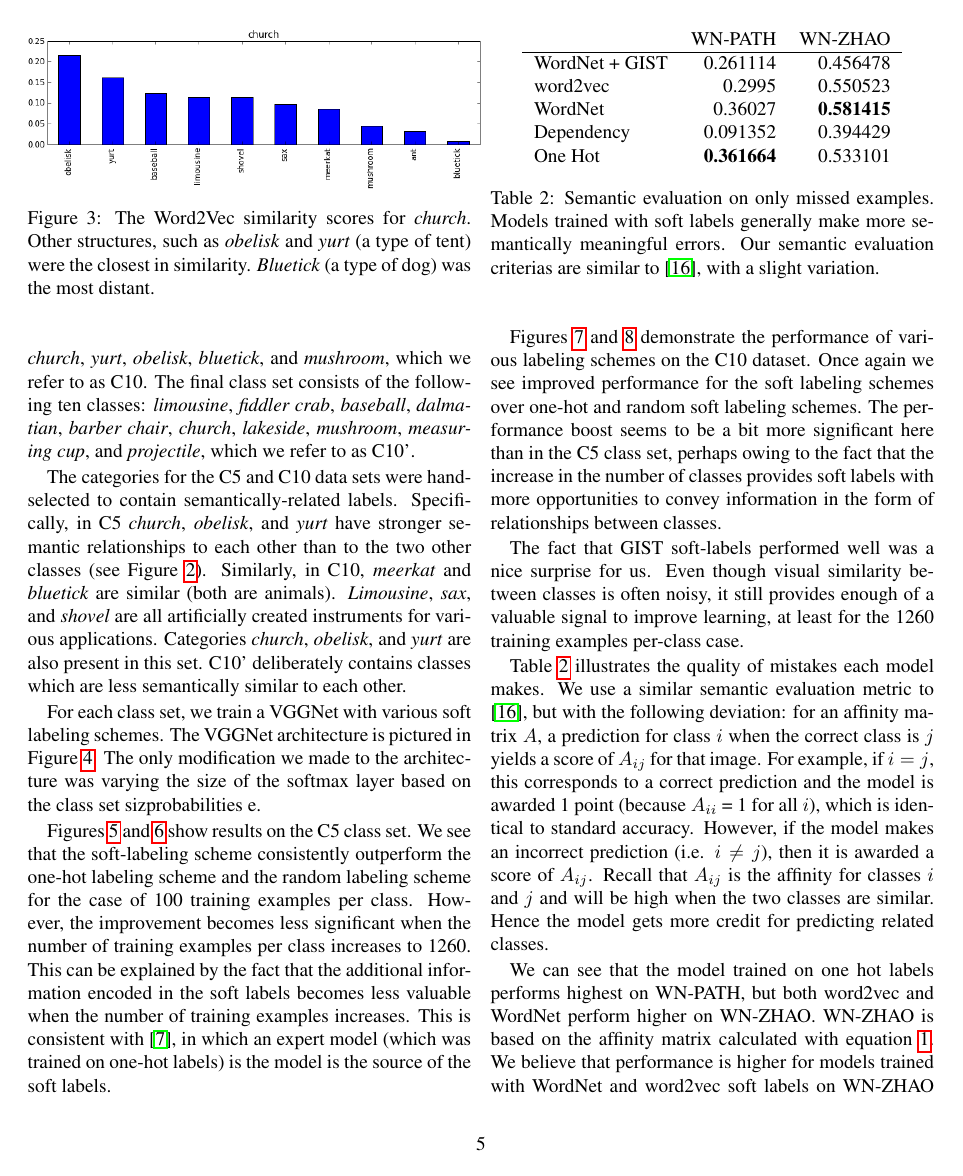
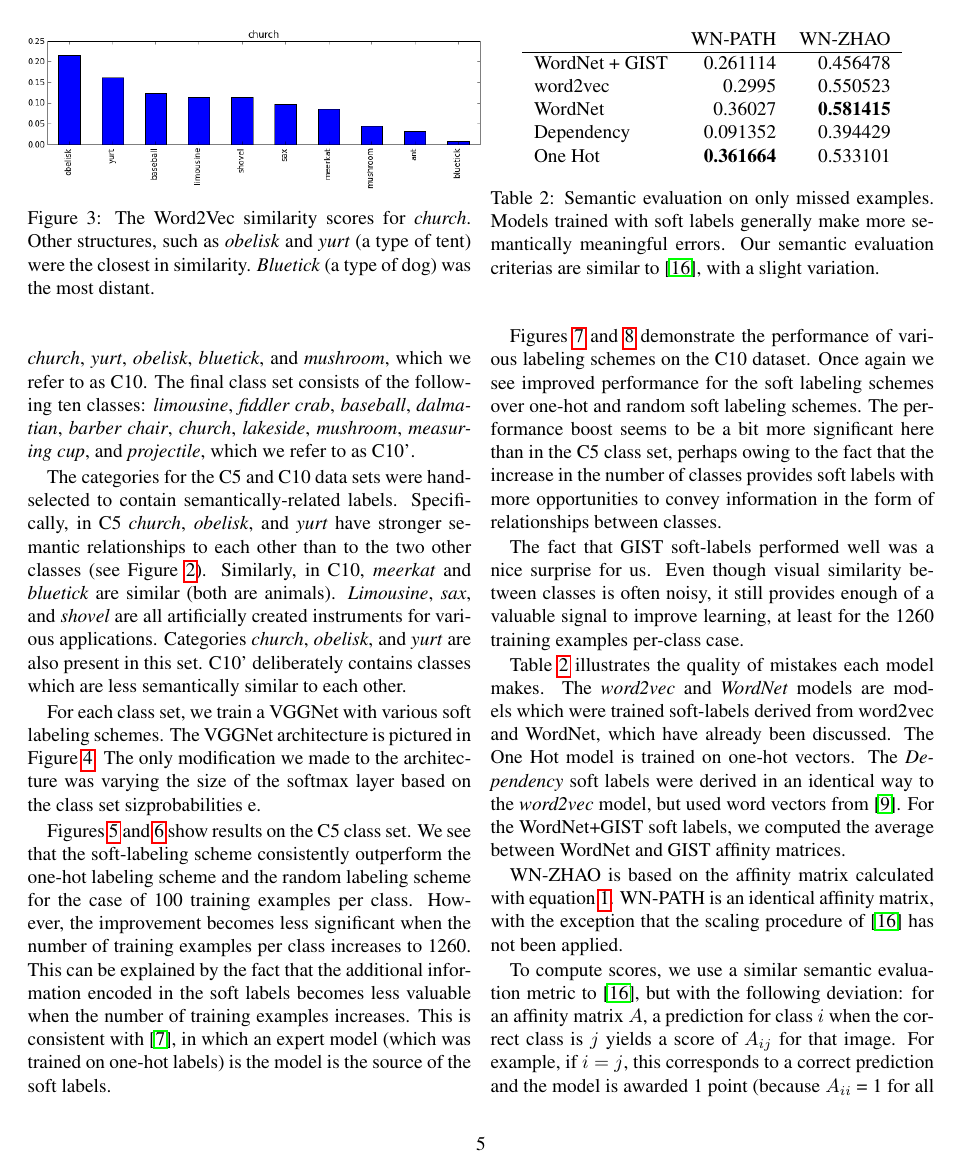
Before and after one commit to ebanner/cs381v_project, a LaTeX paper (report/report.tex, which reads report/sections/experiments.tex): page 5 of 8. Compiled offline with pdfLaTeX.

Commit message:
Update experiments section

```diff
--- a/report/sections/experiments.tex
+++ b/report/sections/experiments.tex
@@ -251,12 +251,21 @@ examples per-class case.
 \end{table}
 
 Table \ref{tbl:semantic_misses} illustrates the quality of mistakes each model
-makes. We use a similar semantic evaluation metric to \cite{zhao2011large}, but
-with the following deviation: for an affinity matrix $A$, a prediction for class
-$i$ when the correct class is $j$ yields a score of $A_{ij}$ for that image. For
-example, if $i = j$, this corresponds to a correct prediction and the model is
-awarded 1 point (because $A_{ii}$ = 1 for all $i$), which is identical to
-standard accuracy. However, if the model makes an incorrect prediction (i.e. $i
-\neq j$), then it is awarded a score of $A_{ij}$. Recall that $A_{ij}$ is the
-affinity for classes $i$ and $j$ and will be high when the two classes are
-similar. Hence the model gets more credit for predicting related classes.
+makes. The \emph{word2vec} and \emph{WordNet} models are models which were
+trained soft-labels derived from word2vec and WordNet, which have already been
+discussed. The One Hot model is trained on one-hot vectors. The
+\emph{Dependency} soft labels were derived in an identical way to the
+\emph{word2vec} model, but used word vectors from \cite{levy2014dependency}.
+For the WordNet+GIST soft labels, we computed the average between WordNet and
+GIST affinity matrices.
+
+WN-ZHAO is based on the affinity matrix calculated with equation
+\ref{eq:wordnet_dist}. WN-PATH is an identical affinity matrix, with the
+exception that the scaling procedure of \cite{zhao2011large} has not been
+applied.
+
+To compute scores, we use a similar semantic evaluation metric to
+\cite{zhao2011large}, but with the following deviation: for an affinity matrix
+$A$, a prediction for class $i$ when the correct class is $j$ yields a score of
+$A_{ij}$ for that image. For example, if $i = j$, this corresponds to a correct
+prediction and the model is awarded 1 point (because $A_{ii}$ = 1 for all $i$),
@@ -263,6 +277,2 @@ similar. Hence the model gets more credit for predicting related classes.
 
 We can see that the model trained on one hot labels performs highest on WN-PATH,
-but both word2vec and WordNet perform higher on WN-ZHAO. WN-ZHAO is based on the
-affinity matrix calculated with equation \ref{eq:wordnet_dist}. We believe that
-performance is higher for models trained with WordNet and word2vec soft labels
-on WN-ZHAO because of the diffuse property of the WN-PATH affinity matrix versus
@@ -275 +278,0 @@ that word2vec also outperforms one-hot and requires no such require no such
-disclaimer.
```
Also changed, not shown: report/sections/experiments.tex (29 more changed lines).
